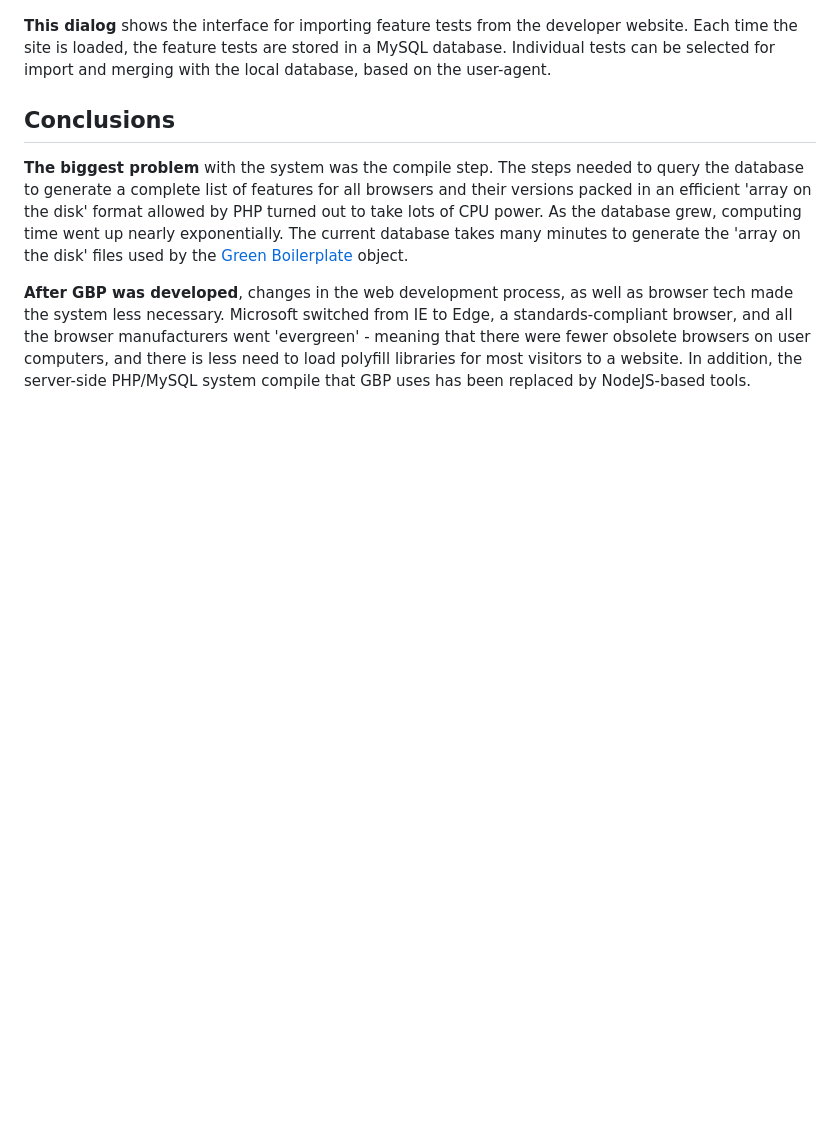
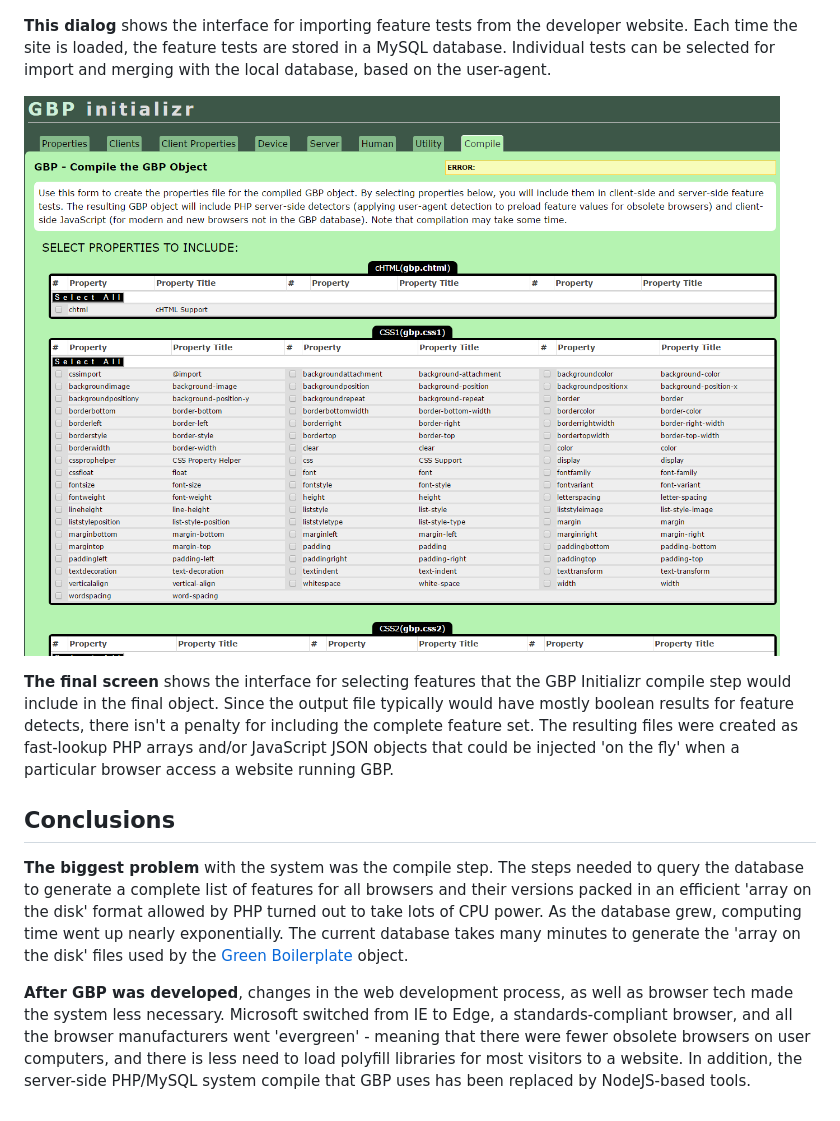
Before and after one commit to pindiespace/green-boilerplate-initializr, a Markdown page: README.md, the part around the change. GitHub-like rendering; pictures changed too: doc/images/initializr_compiler_08.png (added); blank space fills up the shorter version.

```diff
--- a/README.md
+++ b/README.md
@@ -69,6 +69,10 @@
 
 **This dialog** shows the interface for importing feature tests from the developer website. Each time the site is loaded, the feature tests are stored in a MySQL database. Individual tests can be selected for import and merging with the local database, based on the user-agent.
 
+![Green Boilerplate Initializr Compiler](doc/images/initializr_compiler_08.png)
+
+**The final screen** shows the interface for selecting features that the GBP Initializr compile step would include in the final object. Since the output file typically would have mostly boolean results for feature detects, there isn't a penalty for including the complete feature set. The resulting files were created as fast-lookup PHP arrays and/or JavaScript JSON objects that could be injected 'on the fly' when a particular browser access a website running GBP.
+
 ## Conclusions
 
  **The biggest problem** with the system was the compile step. The steps needed to query the database to generate a complete list of features for all browsers and their versions packed in an efficient 'array on the disk' format allowed by PHP turned out to take lots of CPU power. As the database grew, computing time went up nearly exponentially. The current database takes many minutes to generate the 'array on the disk' files used by the [Green Boilerplate](http://github.com/pindiespace/green-boilerplate) object.
```
Also changed, not shown: 1 other file.
